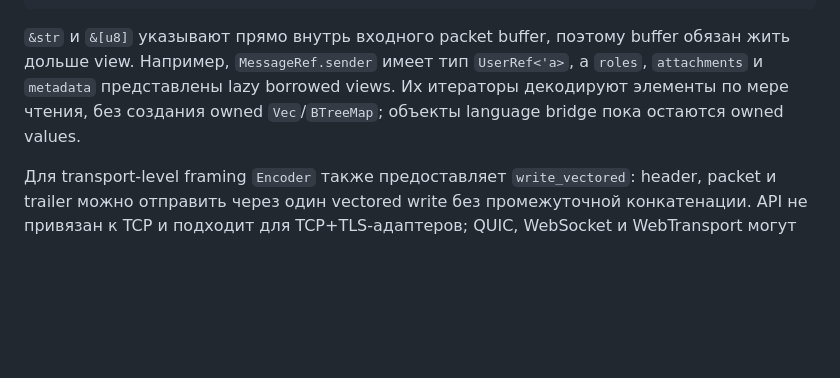
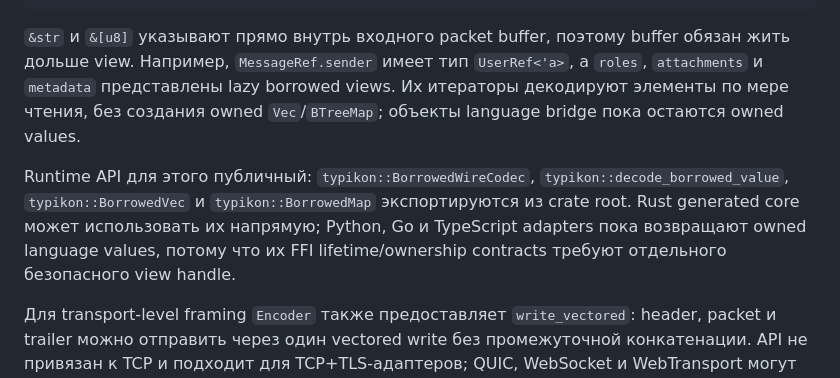
Before and after one commit to ripcats/Typikon, a Markdown page: README.md, the part around the change. Rendered like a GitHub page; blank space fills up the shorter version.

Commit message:
Document public zero copy runtime API

```diff
--- a/README.md
+++ b/README.md
@@ -139,6 +139,8 @@ let text: &str = message.text;
 ~~~
 
 `&str` и `&[u8]` указывают прямо внутрь входного packet buffer, поэтому buffer обязан жить дольше view. Например, `MessageRef.sender` имеет тип `UserRef<'a>`, а `roles`, `attachments` и `metadata` представлены lazy borrowed views. Их итераторы декодируют элементы по мере чтения, без создания owned `Vec`/`BTreeMap`; объекты language bridge пока остаются owned values.
+
+Runtime API для этого публичный: `typikon::BorrowedWireCodec`, `typikon::decode_borrowed_value`, `typikon::BorrowedVec` и `typikon::BorrowedMap` экспортируются из crate root. Rust generated core может использовать их напрямую; Python, Go и TypeScript adapters пока возвращают owned language values, потому что их FFI lifetime/ownership contracts требуют отдельного безопасного view handle.
 
 Для transport-level framing `Encoder` также предоставляет `write_vectored`: header, packet и trailer можно отправить через один vectored write без промежуточной конкатенации. API не привязан к TCP и подходит для TCP+TLS-адаптеров; QUIC, WebSocket и WebTransport могут использовать тот же готовый packet buffer и собственные message/frame boundaries.
 
```
Also changed, not shown: CHANGELOG.md (+1 -0 lines), README.en.md (+2 -0 lines).
